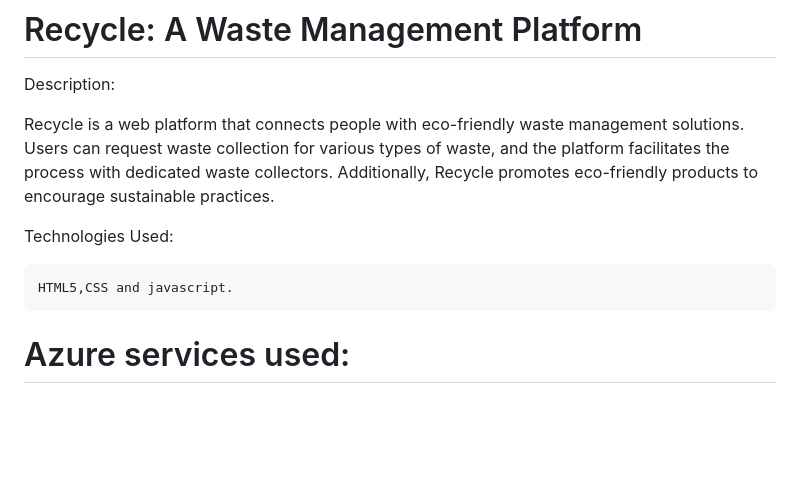
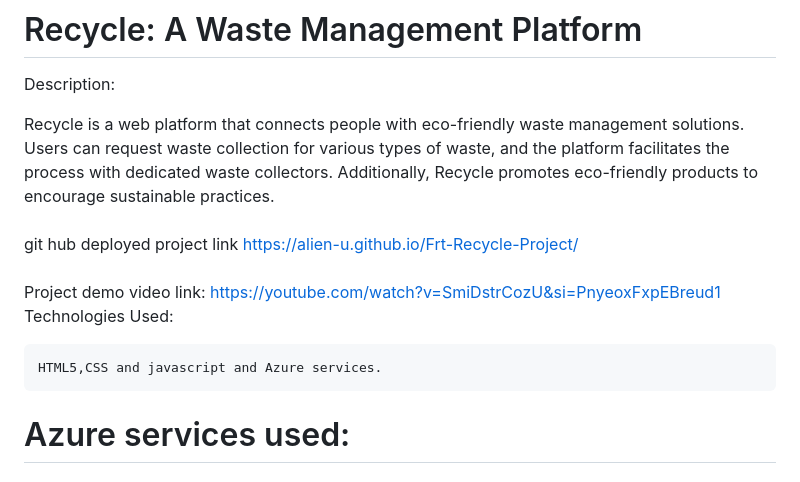
Before and after one commit to Alien-U/Frt-Recycle-Project, a Markdown page: README.md, the part around the change. Rendered like a GitHub page; blank space fills up the shorter version.

```diff
--- a/README.md
+++ b/README.md
@@ -3,10 +3,13 @@
 Description:
 
 Recycle is a web platform that connects people with eco-friendly waste management solutions. Users can request waste collection for various types of waste, and the platform facilitates the process with dedicated waste collectors. Additionally, Recycle promotes eco-friendly products to encourage sustainable practices.
-
+<br><br>
+git hub deployed project link  https://alien-u.github.io/Frt-Recycle-Project/
+<br><br>
+Project demo video link: https://youtube.com/watch?v=SmiDstrCozU&si=PnyeoxFxpEBreud1
 Technologies Used:
 
-    HTML5,CSS and javascript.
+    HTML5,CSS and javascript and Azure services.
 # Azure services used:
   <h3>1.Core Azure services:</h3>
      1.Azure App service:
```
